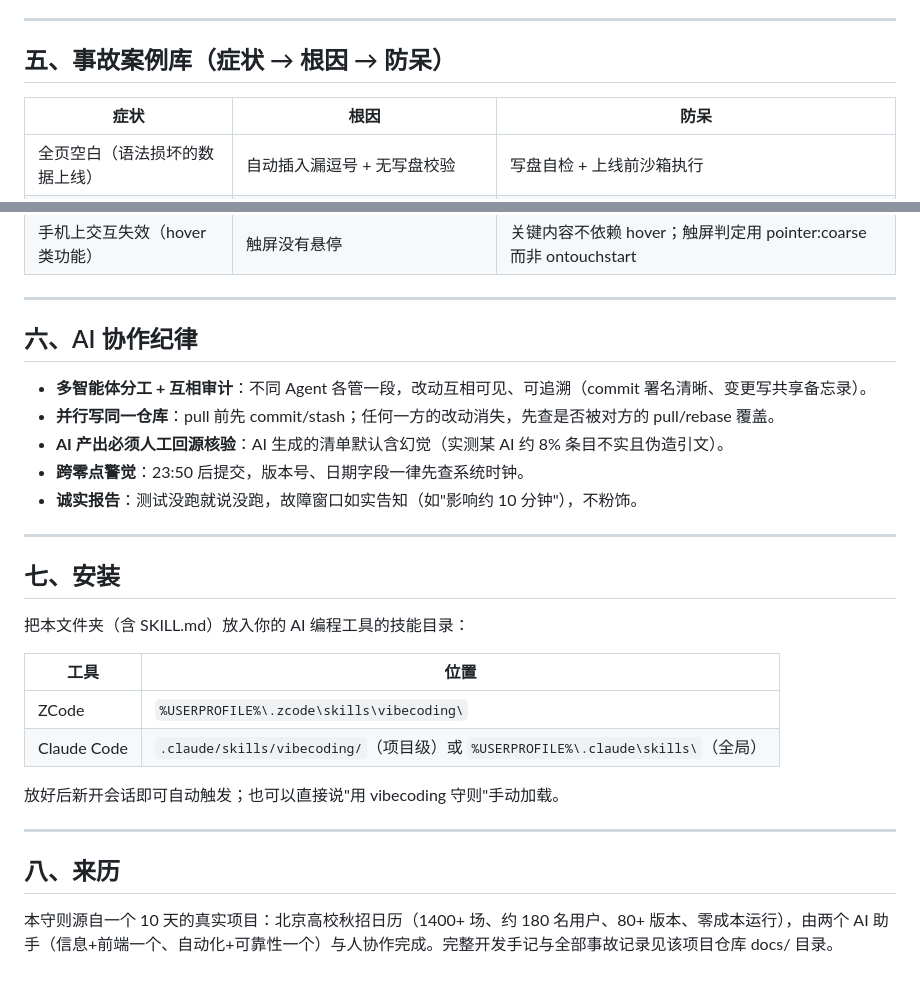
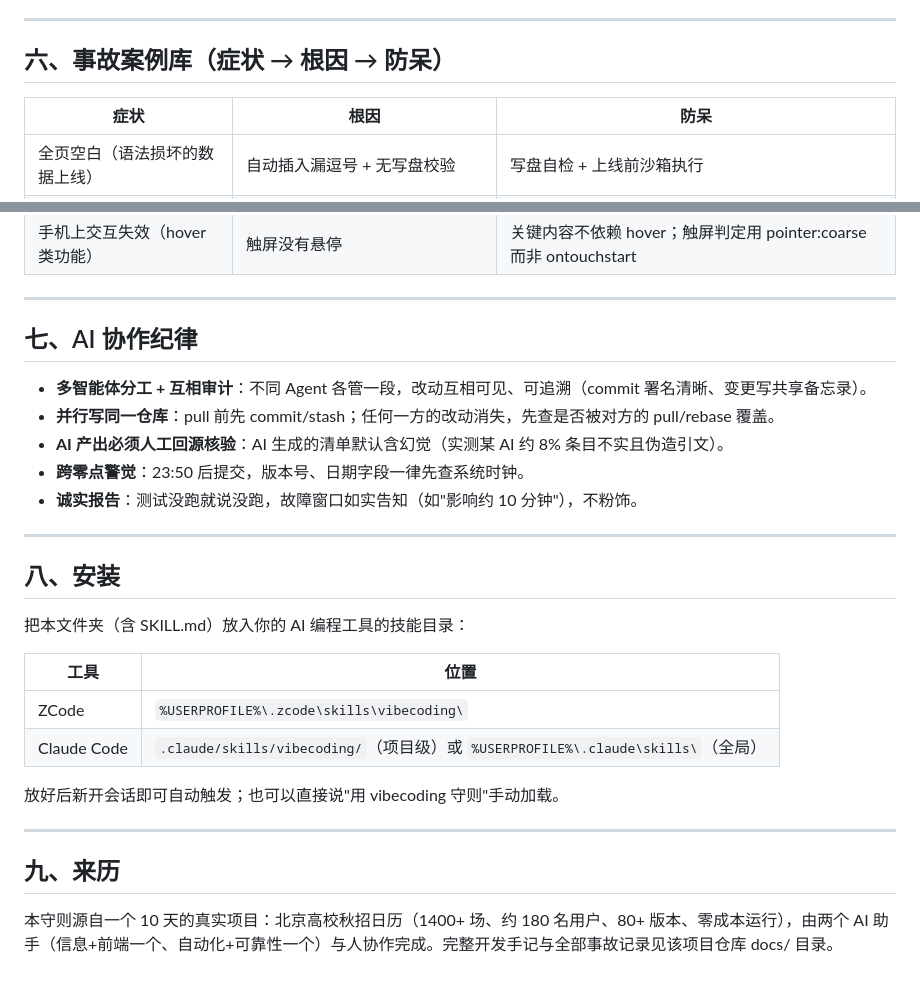
Before and after one commit to zhanwenbin520-ui/autumn-recruit-calendar, a Markdown page: skills/vibecoding/SKILL.md, 2 parts joined by grey strips. GitHub-like rendering.

```diff
--- a/skills/vibecoding/SKILL.md
+++ b/skills/vibecoding/SKILL.md
@@ -58,7 +78,7 @@ description: AI 协作开发（vibecoding）全流程守则——从一个真实
 
 ---
 
-## 五、事故案例库（症状 → 根因 → 防呆）
+## 六、事故案例库（症状 → 根因 → 防呆）
 
 | 症状 | 根因 | 防呆 |
 |---|---|---|
@@ -73,7 +93,7 @@ description: AI 协作开发（vibecoding）全流程守则——从一个真实
 
 ---
 
-## 六、AI 协作纪律
+## 七、AI 协作纪律
 
 - **多智能体分工 + 互相审计**：不同 Agent 各管一段，改动互相可见、可追溯（commit 署名清晰、变更写共享备忘录）。
 - **并行写同一仓库**：pull 前先 commit/stash；任何一方的改动消失，先查是否被对方的 pull/rebase 覆盖。
@@ -83,7 +103,7 @@ description: AI 协作开发（vibecoding）全流程守则——从一个真实
 
 ---
 
-## 七、安装
+## 八、安装
 
 把本文件夹（含 SKILL.md）放入你的 AI 编程工具的技能目录：
 
@@ -96,6 +116,6 @@ description: AI 协作开发（vibecoding）全流程守则——从一个真实
 
 ---
 
-## 八、来历
+## 九、来历
 
 本守则源自一个 10 天的真实项目：北京高校秋招日历（1400+ 场、约 180 名用户、80+ 版本、零成本运行），由两个 AI 助手（信息+前端一个、自动化+可靠性一个）与人协作完成。完整开发手记与全部事故记录见该项目仓库 docs/ 目录。
```
Also changed, not shown: other parts of skills/vibecoding/SKILL.md (+27 -7 lines).
